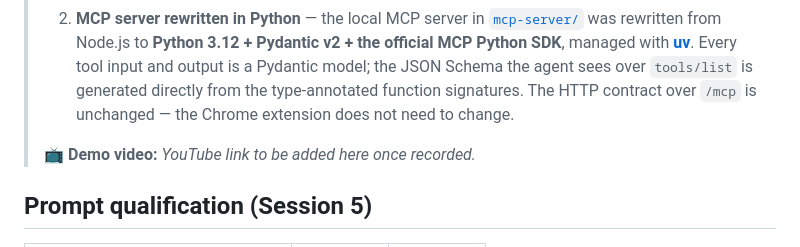
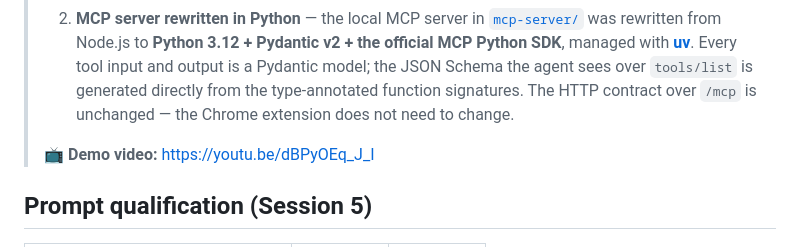
Before and after one commit to guptavik/eag-v3-session5, a Markdown page: README.md, the part around the change. GitHub-like rendering.

Commit message:
README: add YouTube demo link for session 5
https://youtu.be/dBPyOEq_J_I

Co-Authored-By: Claude Opus 4.7 (1M context) <noreply@anthropic.com>

```diff
--- a/README.md
+++ b/README.md
@@ -6,7 +6,7 @@ A Chrome extension that prepares you for upcoming meetings by autonomously gathe
 > 1. **Structured-reasoning prompt** — the system prompt now satisfies all nine criteria of the **Prompt Evaluation Assistant** rubric: a `Self-check rules` section with three explicit gates (after fetch, after profiling/email, before brief), a `Reasoning transparency rules` section that tags every plan line as `[LOOKUP]` / `[SYNTHESIS]` / `[SCHEDULING]` / `[SEARCH]` / `[PROFILE]`, explicit fallback rules, inline-confidence annotations, and a `⚠️ Missing Context` section in the brief for unrecoverable gaps. The UI ([popup.js](popup.js) `splitTaggedBlocks()`) renders each tagged block as its own colored, collapsible row so the chain-of-thought is visibly structured at runtime. Full evaluator scoring (before / after) and per-criterion mapping live in **[docs/prompt-evaluation.md](docs/prompt-evaluation.md)**.
 > 2. **MCP server rewritten in Python** — the local MCP server in [`mcp-server/`](mcp-server/) was rewritten from Node.js to **Python 3.12 + Pydantic v2 + the official MCP Python SDK**, managed with **[uv](https://docs.astral.sh/uv/)**. Every tool input and output is a Pydantic model; the JSON Schema the agent sees over `tools/list` is generated directly from the type-annotated function signatures. The HTTP contract over `/mcp` is unchanged — the Chrome extension does not need to change.
 >
-> 📺 **Demo video:** _YouTube link to be added here once recorded._
+> 📺 **Demo video:** https://youtu.be/dBPyOEq_J_I
 
 ## Prompt qualification (Session 5)
 
```
